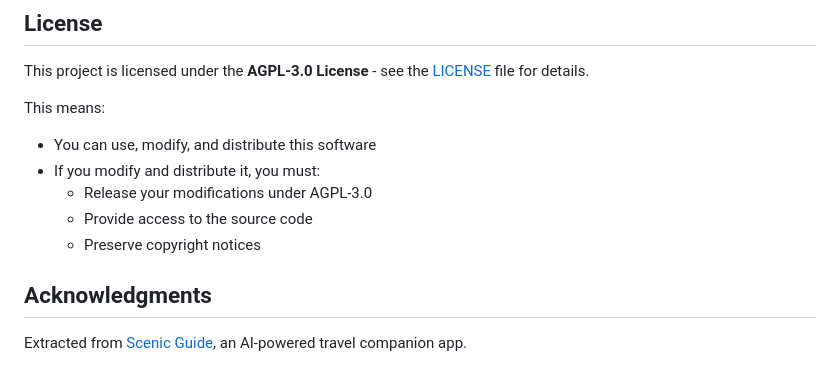
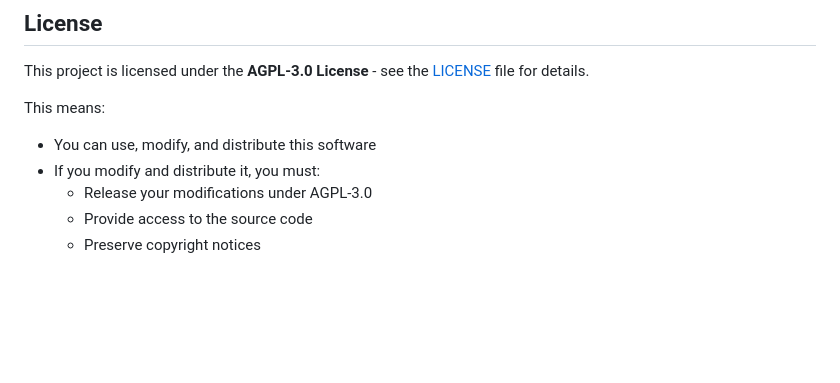
Before and after one commit to william-wei-zhu/scenic-walk, a Markdown page: README.md, the part around the change. Rendered like a GitHub page; blank space fills up the shorter version.

Commit message:
Remove Acknowledgments from README
Removed Acknowledgments section and related content.

```diff
--- a/README.md
+++ b/README.md
@@ -309,7 +309,3 @@ This means:
   - Release your modifications under AGPL-3.0
   - Provide access to the source code
   - Preserve copyright notices
-
-## Acknowledgments
-
-Extracted from [Scenic Guide](https://github.com/william-wei-zhu/scenic-2), an AI-powered travel companion app.
```
